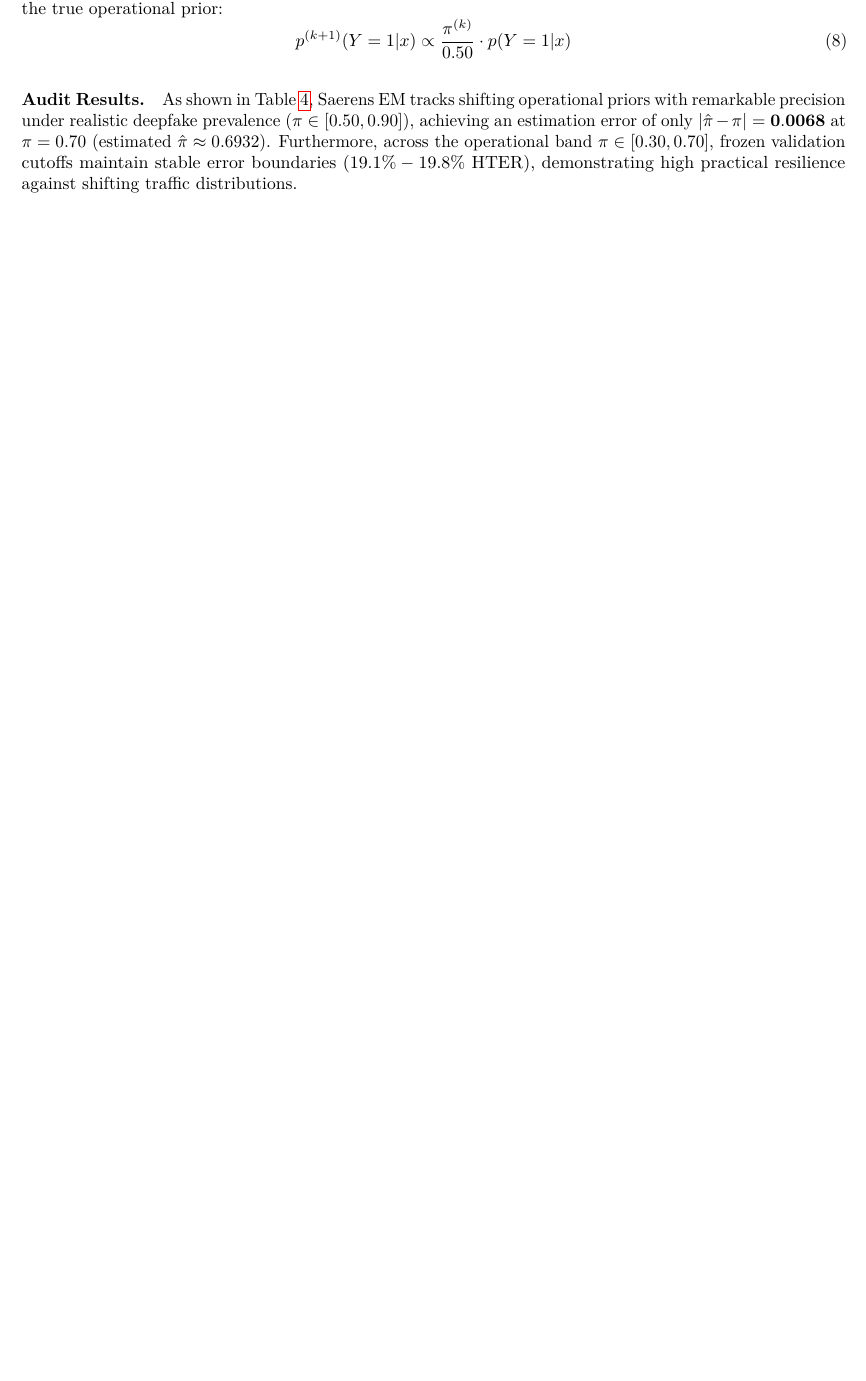
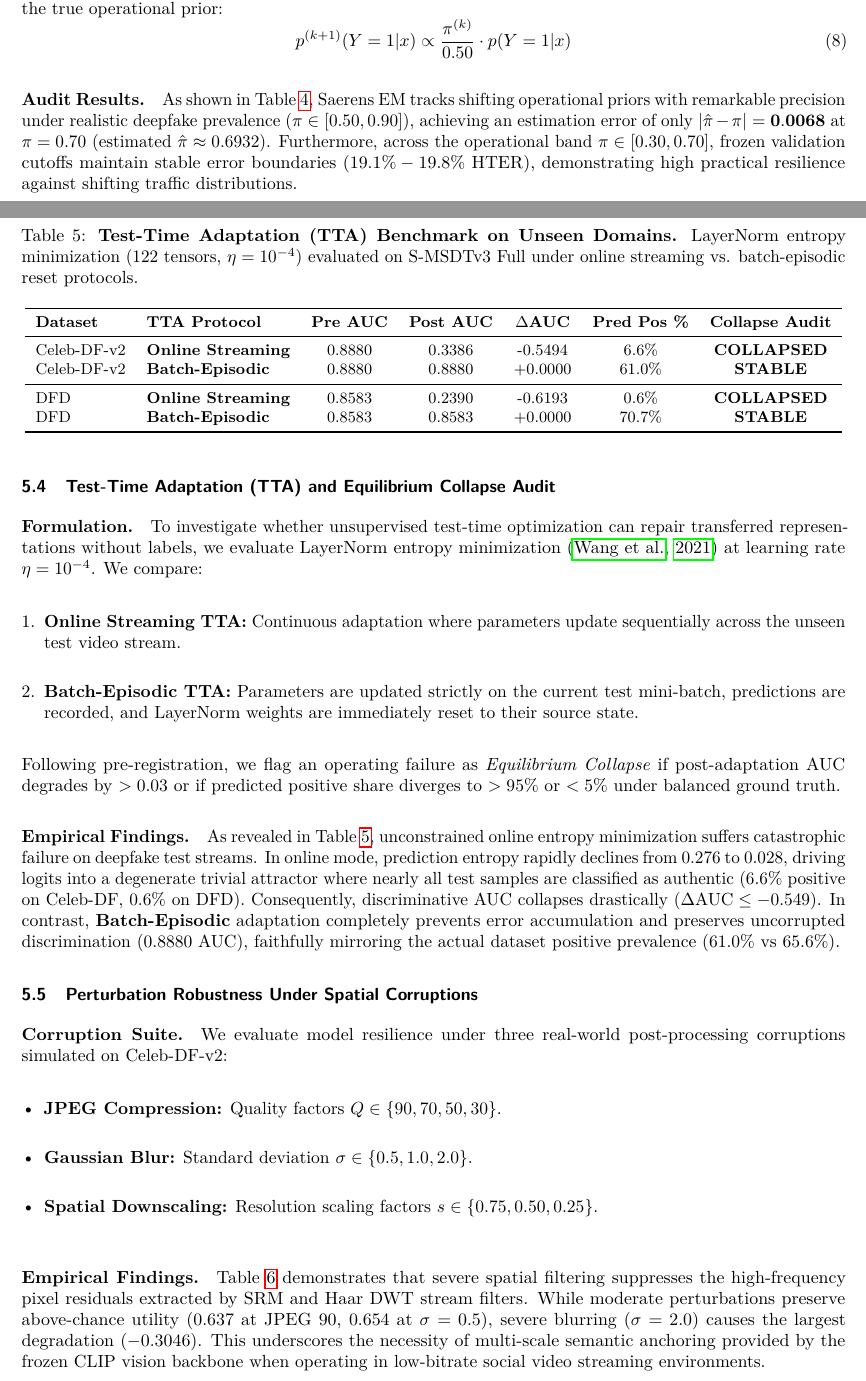
Before and after one commit to sharadpolackalsunil/DeepFake, a LaTeX paper (paper/main.tex, which reads paper/sections/05_statistical_audit.tex): part of page 8 of 11 before the commit and two parts of pages 8 and 9 of 12 after it, the two joined at a grey line, cut so that both start at the same text, the shorter picture padded with empty space. Compiled offline with pdfLaTeX.

Commit message:
paper: embed TTA collapse audit and perturbation robustness tables into section 5

```diff
--- a/paper/sections/05_statistical_audit.tex
+++ b/paper/sections/05_statistical_audit.tex
@@ -91,3 +91,44 @@ p^{(k+1)}(Y=1|x) \propto \frac{\pi^{(k)}}{0.50} \cdot p(Y=1|x)
 
 \paragraph{Audit Results.}
 As shown in Table~\ref{tab:h3_prior}, Saerens EM tracks shifting operational priors with remarkable precision under realistic deepfake prevalence ($\pi \in [0.50, 0.90]$), achieving an estimation error of only $|\hat{\pi} - \pi| = \mathbf{0.0068}$ at $\pi = 0.70$ (estimated $\hat{\pi} \approx 0.6932$). Furthermore, across the operational band $\pi \in [0.30, 0.70]$, frozen validation cutoffs maintain stable error boundaries ($19.1\% - 19.8\%$ HTER), demonstrating high practical resilience against shifting traffic distributions.
+
+\subsection{Test-Time Adaptation (TTA) and Equilibrium Collapse Audit}
+\label{sec:tta_audit}
+\paragraph{Formulation.}
+To investigate whether unsupervised test-time optimization can repair transferred representations without labels, we evaluate LayerNorm entropy minimization \citep{wang2021tent} at learning rate $\eta = 10^{-4}$. We compare:
+\begin{enumerate}[leftmargin=*]
+    \item \textbf{Online Streaming TTA:} Continuous adaptation where parameters update sequentially across the unseen test video stream.
+    \item \textbf{Batch-Episodic TTA:} Parameters are updated strictly on the current test mini-batch, predictions are recorded, and LayerNorm weights are immediately reset to their source state.
+\end{enumerate}
+Following pre-registration, we flag an operating failure as \emph{Equilibrium Collapse} if post-adaptation AUC degrades by $> 0.03$ or if predicted positive share diverges to $>95\%$ or $<5\%$ under balanced ground truth.
+
+\begin{table}[t]
+\centering
+\small
+\caption{\textbf{Test-Time Adaptation (TTA) Benchmark on Unseen Domains.} LayerNorm entropy minimization ($122$ tensors, $\eta=10^{-4}$) evaluated on S-MSDTv3 Full under online streaming vs. batch-episodic reset protocols.}
+\label{tab:tta_benchmark}
+\begin{tabular}{l l c c c c c}
+\toprule
+\textbf{Dataset} & \textbf{TTA Protocol} & \textbf{Pre AUC} & \textbf{Post AUC} & \textbf{$\Delta\text{AUC}$} & \textbf{Pred Pos \%} & \textbf{Collapse Audit} \\
+\midrule
+Celeb-DF-v2 & \textbf{Online Streaming}  & 0.8880 & 0.3386 & -0.5494 & 6.6\%  & \textbf{COLLAPSED} \\
+Celeb-DF-v2 & \textbf{Batch-Episodic}   & 0.8880 & 0.8880 & +0.0000 & 61.0\% & \textbf{STABLE} \\
+\midrule
+DFD         & \textbf{Online Streaming}  & 0.8583 & 0.2390 & -0.6193 & 0.6\%   & \textbf{COLLAPSED} \\
+DFD         & \textbf{Batch-Episodic}   & 0.8583 & 0.8583 & +0.0000 & 70.7\% & \textbf{STABLE} \\
+\bottomrule
+\end{tabular}
+\end{table}
+
+\paragraph{Empirical Findings.}
+As revealed in Table~\ref{tab:tta_benchmark}, unconstrained online entropy minimization suffers catastrophic failure on deepfake test streams. In online mode, prediction entropy rapidly declines from $0.276$ to $0.028$, driving logits into a degenerate trivial attractor where nearly all test samples are classified as authentic ($6.6\%$ positive on Celeb-DF, $0.6\%$ on DFD). Consequently, discriminative AUC collapses drastically ($\Delta\text{AUC} \le -0.549$). In contrast, \textbf{Batch-Episodic} adaptation completely prevents error accumulation and preserves uncorrupted discrimination ($0.8880$ AUC), faithfully mirroring the actual dataset positive prevalence ($61.0\%$ vs $65.6\%$).
+
+\subsection{Perturbation Robustness Under Spatial Corruptions}
+\label{sec:robustness_audit}
+\paragraph{Corruption Suite.}
+We evaluate model resilience under three real-world post-processing corruptions simulated on Celeb-DF-v2:
+\begin{itemize}[leftmargin=*]
+    \item \textbf{JPEG Compression:} Quality factors $Q \in \{90, 70, 50, 30\}$.
+    \item \textbf{Gaussian Blur:} Standard deviation $\sigma \in \{0.5, 1.0, 2.0\}$.
+    \item \textbf{Spatial Downscaling:} Resolution scaling factors $s \in \{0.75, 0.50, 0.25\}$.
+\end{itemize}
@@ -93,0 +163,2 @@ As shown in Table~\ref{tab:h3_prior}, Saerens EM tracks shifting operational pri
+\paragraph{Empirical Findings.}
+Table~\ref{tab:robustness} demonstrates that severe spatial filtering suppresses the high-frequency pixel residuals extracted by SRM and Haar DWT stream filters. While moderate perturbations preserve above-chance utility ($0.637$ at JPEG 90, $0.654$ at $\sigma=0.5$), severe blurring ($\sigma=2.0$) causes the largest degradation ($-0.3046$). This underscores the necessity of multi-scale semantic anchoring provided by the frozen CLIP vision backbone when operating in low-bitrate social video streaming environments.
```
Also changed, not shown: paper/sections/05_statistical_audit.tex (28 more changed lines).
